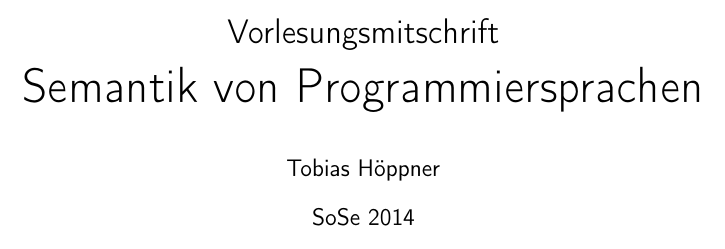
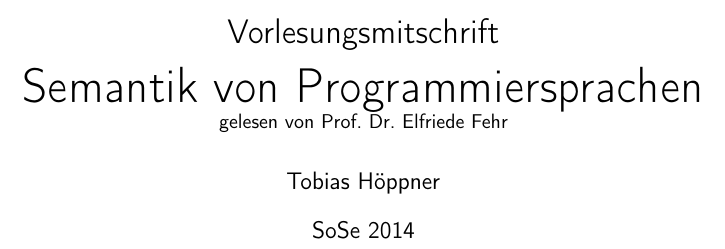
Before and after one commit to TobiHoeppner/SemantikVonProgrammiersprachen, a LaTeX document (skript/MAIN.tex): part of page 1 of 5, cut so that both start at the same text. Compiled offline with pdfLaTeX; a LaTeX package or settings file that is missing is left out.

Commit message:
[mod] skrip: hyperref and some titleinfo

```diff
--- a/skript/MAIN.tex
+++ b/skript/MAIN.tex
@@ -24,6 +24,14 @@
 \usepackage{float}
 \usepackage[flushleft]{threeparttable}
 \usepackage{marginnote}
+\usepackage{hyperref}
+\hypersetup{
+    colorlinks,
+    citecolor=black,
+    filecolor=black,
+    linkcolor=black,
+    urlcolor=black
+}
 %
 \usepackage{tikz}
 \usetikzlibrary{arrows}
@@ -90,7 +98,7 @@ literate=%
 \renewcommand{\familydefault}{\sfdefault}
 
 \author{Tobias Höppner}
-\title{Vorlesungsmitschrift\\\Huge{Semantik von Programmiersprachen}}
+\title{Vorlesungsmitschrift\\\Huge{Semantik von Programmiersprachen}\\ \small gelesen von Prof. Dr. Elfriede Fehr}
 \date{SoSe 2014}
 
 \begin{document}
```
Also changed, not shown: skript/MAIN.pdf.
